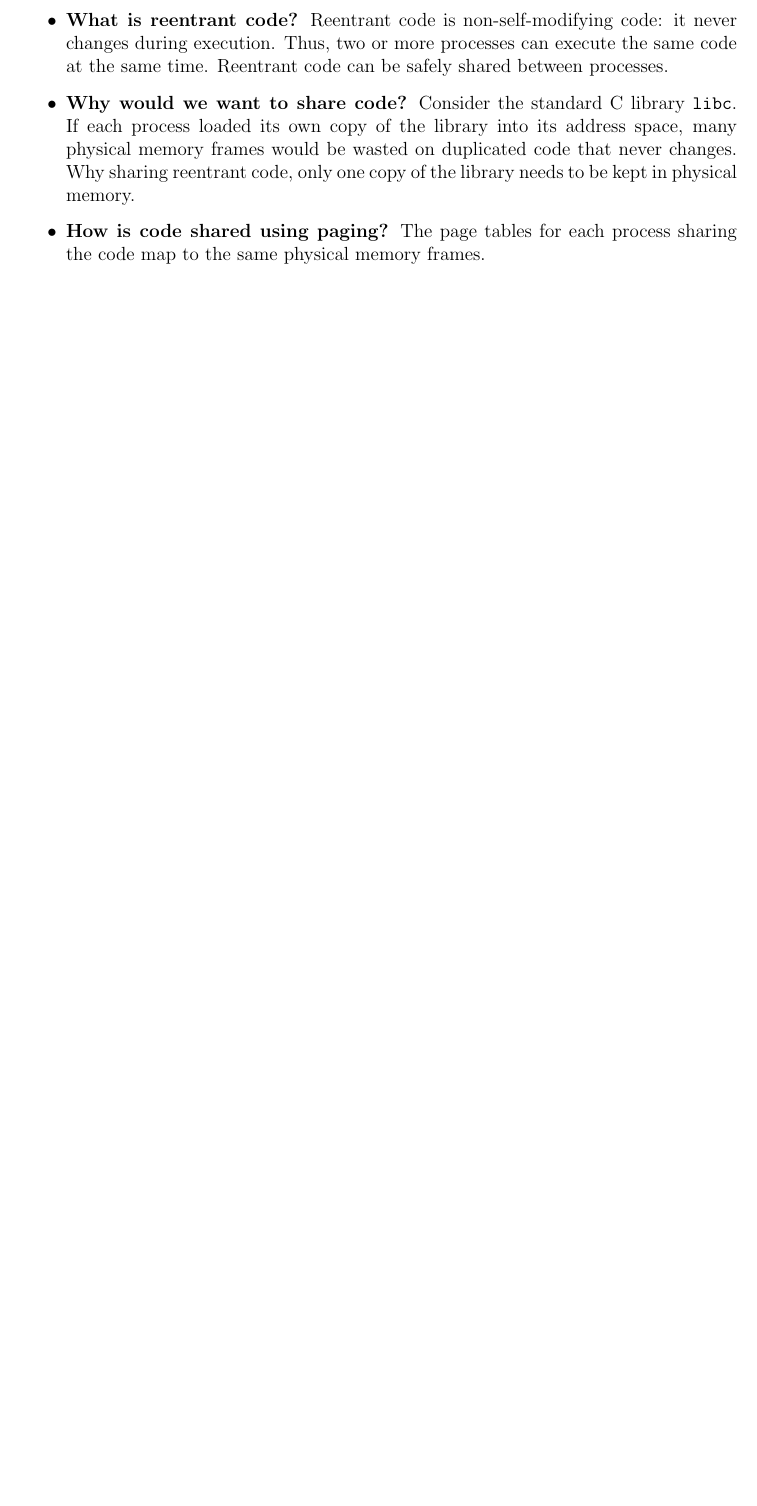
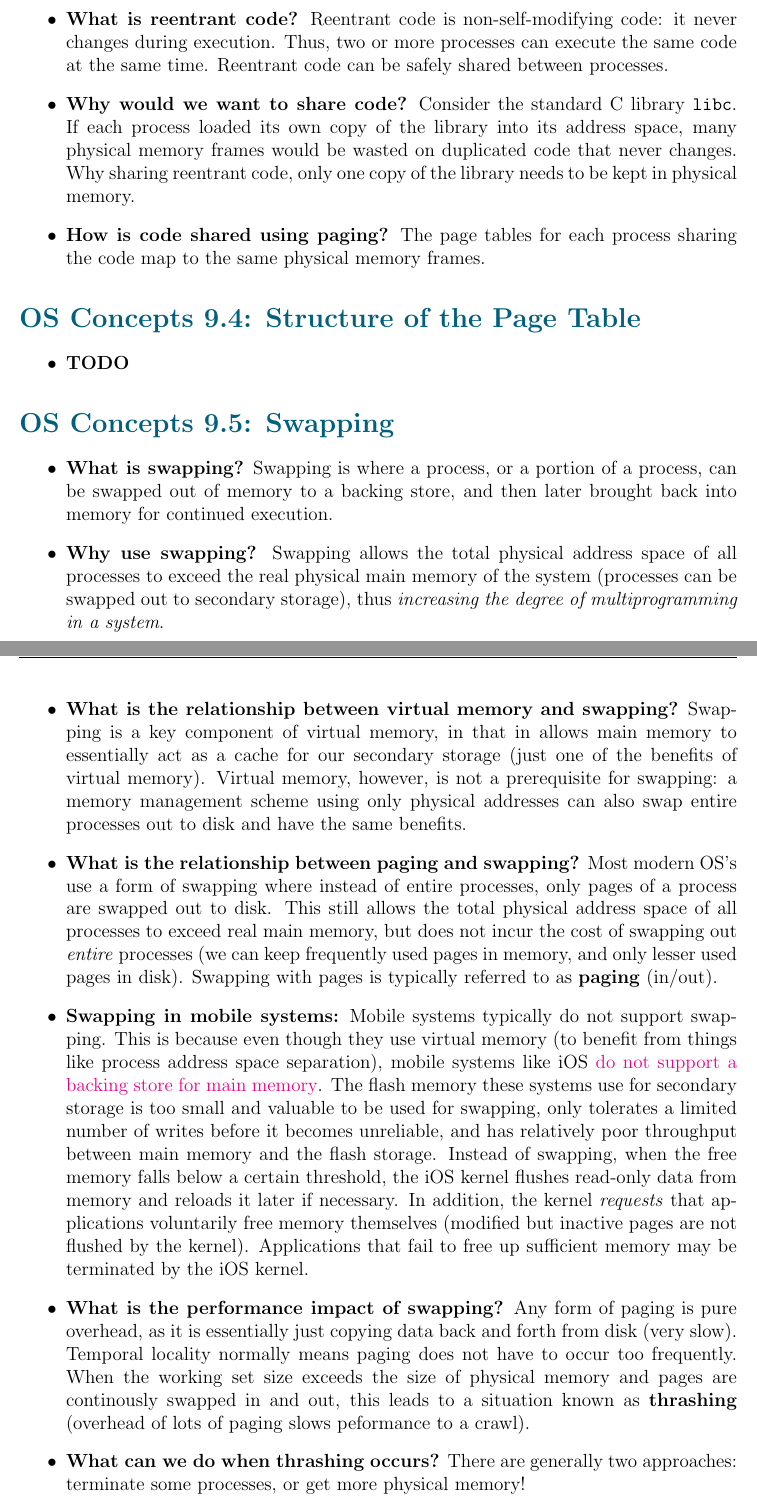
Before and after one commit to neilweidinger/os-notes, a LaTeX document (os-concepts-notes.tex): part of page 49 of 61 before the commit and two parts of pages 49 and 50 of 62 after it, the two joined at a grey line, cut so that both start at the same text, the shorter picture padded with empty space. Compiled offline with pdfLaTeX.

Commit message:
Finish 9.5 (and add TODO for 9.4)

```diff
--- a/os-concepts-notes.tex
+++ b/os-concepts-notes.tex
@@ -1043,6 +1043,24 @@ The OS can be seen as a resource manager. The following are things that the OS m
     \item \textbf{How is code shared using paging?} The page tables for each process sharing the code map to the same physical memory frames.
 \end{itemize}
 
+\section*{OS Concepts 9.4: Structure of the Page Table}
+
+\begin{itemize}
+    \item \textbf{TODO}
+\end{itemize}
+
+\section*{OS Concepts 9.5: Swapping}
+
+\begin{itemize}
+    \item \textbf{What is swapping?} Swapping is where a process, or a portion of a process, can be swapped out of memory to a backing store, and then later brought back into memory for continued execution.
+    \item \textbf{Why use swapping?} Swapping allows the total physical address space of all processes to exceed the real physical main memory of the system (processes can be swapped out to secondary storage), thus \textit{increasing the degree of multiprogramming in a system}.
+    \item \textbf{What is the relationship between virtual memory and swapping?} Swapping is a key component of virtual memory, in that in allows main memory to essentially act as a cache for our secondary storage (just one of the benefits of virtual memory). Virtual memory, however, is not a prerequisite for swapping: a memory management scheme using only physical addresses can also swap entire processes out to disk and have the same benefits.
+    \item \textbf{What is the relationship between paging and swapping?} Most modern OS's use a form of swapping where instead of entire processes, only pages of a process are swapped out to disk. This still allows the total physical address space of all processes to exceed real main memory, but does not incur the cost of swapping out \textit{entire} processes (we can keep frequently used pages in memory, and only lesser used pages in disk). Swapping with pages is typically referred to as \textbf{paging} (in/out).
+    \item \textbf{Swapping in mobile systems:} Mobile systems typically do not support swapping. This is because even though they use virtual memory (to benefit from things like process address space separation), mobile systems like iOS \href{https://developer.apple.com/library/archive/documentation/Performance/Conceptual/ManagingMemory/Articles/AboutMemory.html}{do not support a backing store for main memory}. The flash memory these systems use for secondary storage is too small and valuable to be used for swapping, only tolerates a limited number of writes before it becomes unreliable, and has relatively poor throughput between main memory and the flash storage. Instead of swapping, when the free memory falls below a certain threshold, the iOS kernel flushes read-only data from memory and reloads it later if necessary. In addition, the kernel \textit{requests} that applications voluntarily free memory themselves (modified but inactive pages are not flushed by the kernel). Applications that fail to free up sufficient memory may be terminated by the iOS kernel.
+    \item \textbf{What is the performance impact of swapping?} Any form of paging is pure overhead, as it is essentially just copying data back and forth from disk (very slow). Temporal locality normally means paging does not have to occur too frequently. When the working set size exceeds the size of physical memory and pages are continously swapped in and out, this leads to a situation known as \textbf{thrashing} (overhead of lots of paging slows peformance to a crawl).
+    \item \textbf{What can we do when thrashing occurs?} There are generally two approaches: terminate some processes, or get more physical memory!
+\end{itemize}
+
 \section*{OS Concepts 11.1: Overview of Mass-Storage Structure}
 
 \begin{itemize}
```
